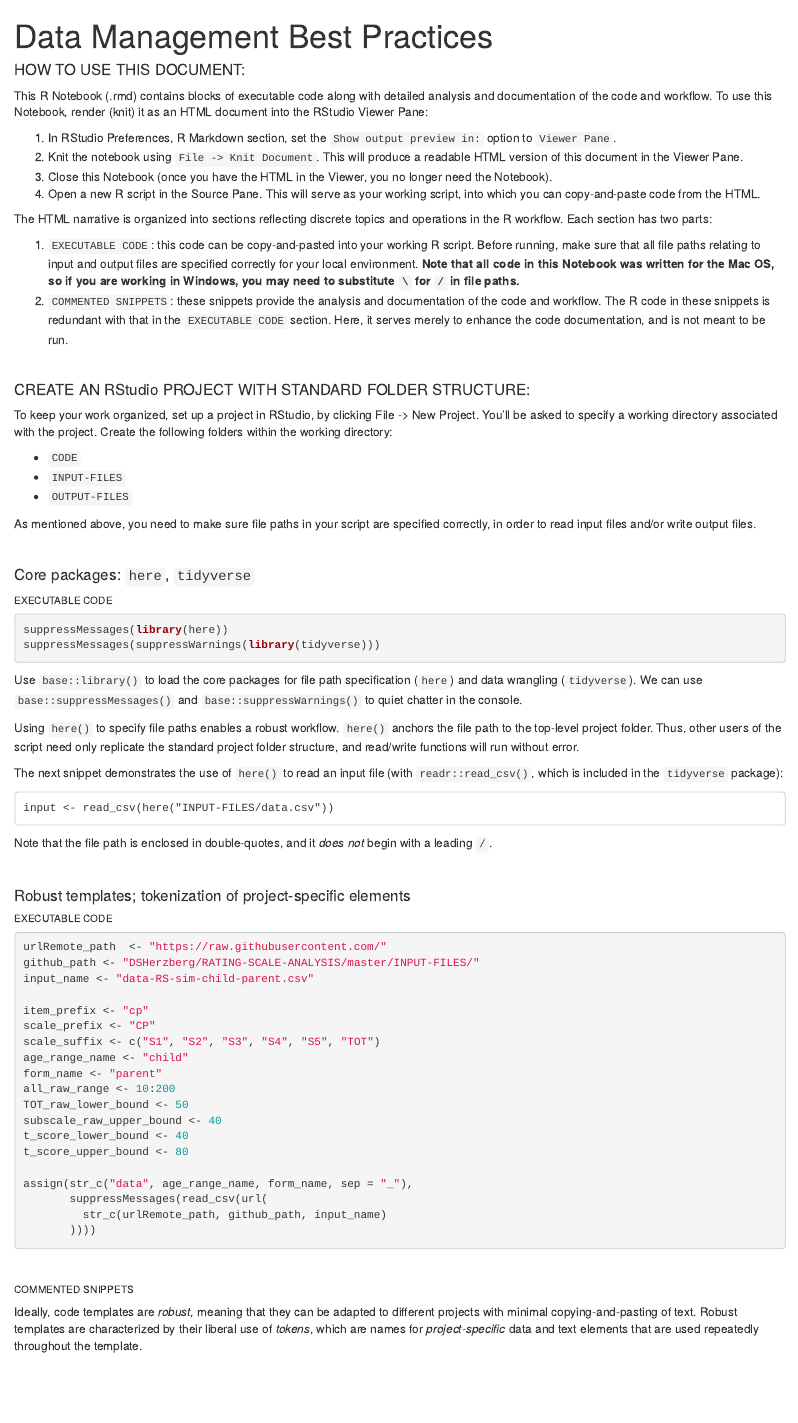
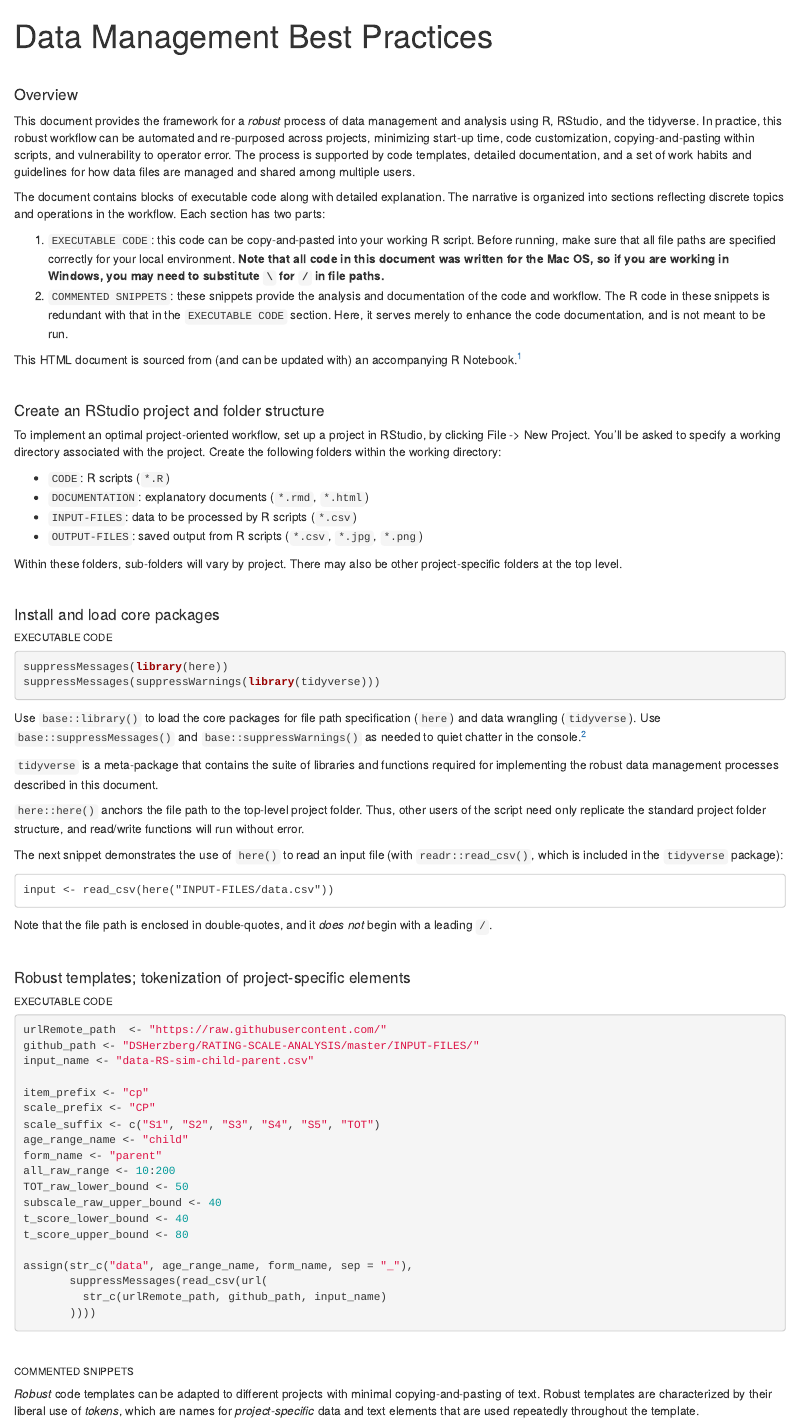
Before and after one commit to wpspublish-public/DSHerzberg-GENERAL, an R Markdown document (DOCUMENTATION/Data-management-best practices.Rmd): the page in a window 1100 px wide, from its top. Rendered offline with R 4.5, knitr and Pandoc, with nearby package versions.

Commit message:
overview section

````diff
--- a/DOCUMENTATION/Data-management-best practices.Rmd
+++ b/DOCUMENTATION/Data-management-best practices.Rmd
@@ -7,15 +7,14 @@ output: html_document
 knitr::opts_chunk$set(echo = TRUE)
 ```
 
-#### HOW TO USE THIS DOCUMENT:
-This R Notebook (.rmd) contains blocks of executable code along with detailed analysis and documentation of the code and workflow. To use this Notebook, render (knit) it as an HTML document into the RStudio Viewer Pane:
+<br>
 
-1. In RStudio Preferences, R Markdown section, set the `Show output preview in:` option to `Viewer Pane`.
-2. Knit the notebook using `File -> Knit Document`. This will produce a readable HTML version of this document in the Viewer Pane.
-3. Close this Notebook (once you have the HTML in the Viewer, you no longer need the Notebook).
-4. Open a new R script in the Source Pane. This will serve as your working script, into which you can copy-and-paste code from the HTML.
+#### Overview
+This document provides the framework for a _robust_ process of data management and analysis using R, RStudio, and the tidyverse. In practice, this robust workflow can be automated and re-purposed across projects, minimizing start-up time, code customization, copying-and-pasting within scripts, and vulnerability to operator error. The process is supported by code templates, detailed documentation, and a set of work habits and guidelines for how data files are managed and shared among multiple users.
 
-The HTML narrative is organized into sections reflecting discrete topics and operations in the R workflow. Each section has two parts:
+The document contains blocks of executable code along with detailed explanation. The narrative is organized into sections reflecting discrete topics and operations in the workflow. Each section has two parts:
 
-1. `EXECUTABLE CODE`: this code can be copy-and-pasted into your working R script. Before running, make sure that all file paths relating to input and output files are specified correctly for your local environment. __Note that all code in this Notebook was written for the Mac OS, so if you are working in Windows, you may need to substitute `\` for `/` in file paths.__
+1. `EXECUTABLE CODE`: this code can be copy-and-pasted into your working R script. Before running, make sure that all file paths are specified correctly for your local environment. __Note that all code in this document was written for the Mac OS, so if you are working in Windows, you may need to substitute `\` for `/` in file paths.__
 2. `COMMENTED SNIPPETS`: these snippets provide the analysis and documentation of the code and workflow. The R code in these snippets is redundant with that in the `EXECUTABLE CODE` section. Here, it serves merely to enhance the code documentation, and is not meant to be run.
+
+This HTML document is sourced from (and can be updated with) an accompanying R Notebook.[^longnote]
@@ -22,26 +28,30 @@ The HTML narrative is organized into sections reflecting discrete topics and ope
 
 <br>
 
-#### CREATE AN RStudio PROJECT WITH STANDARD FOLDER STRUCTURE:
-To keep your work organized, set up a project in RStudio, by clicking File -> New Project. You'll be asked to specify a working directory associated with the project. Create the following folders within the working directory:
+#### Create an RStudio project and folder structure
+To implement an optimal project-oriented workflow, set up a project in RStudio, by clicking File -> New Project. You'll be asked to specify a working directory associated with the project. Create the following folders within the working directory:
 
-* `CODE`
-* `INPUT-FILES`
-* `OUTPUT-FILES`
+* `CODE`: R scripts (`*.R`)
+* `DOCUMENTATION`: explanatory documents (`*.rmd`, `*.html`)
+* `INPUT-FILES`: data to be processed by R scripts (`*.csv`)
+* `OUTPUT-FILES`: saved output from R scripts (`*.csv`, `*.jpg`, `*.png`)
 
-As mentioned above, you need to make sure file paths in your script are specified correctly, in order to read input files and/or write output files.
+Within these folders, sub-folders will vary by project. There may also be other project-specific folders at the top level.
 
 <br>
 
-#### Core packages: `here`, `tidyverse`
+#### Install and load core packages
 ###### EXECUTABLE CODE
 ```{r core, eval = FALSE}
 suppressMessages(library(here))
 suppressMessages(suppressWarnings(library(tidyverse)))
 ```
-Use `base::library()` to load the core packages for file path specification (`here`) and data wrangling (`tidyverse`). We can use `base::suppressMessages()` and `base::suppressWarnings()` to quiet chatter in the console.
+Use `base::library()` to load the core packages for file path specification (`here`) and data wrangling (`tidyverse`). Use `base::suppressMessages()` and `base::suppressWarnings()` as needed to quiet chatter in the console.^[The double-colon `::` operator links a function to its parent package, as in `package::function()`. By using this elaborated specification in code, we can run an installed function without loading its entire parent library.
+Regardless, a function name is always followed by a double-parenthesis wrapper `()`.]
 
-Using `here()` to specify file paths enables a robust workflow. `here()` anchors the file path to the top-level project folder. Thus, other users of the script need only replicate the standard project folder structure, and read/write functions will run without error.
+`tidyverse` is a meta-package that contains the suite of libraries and functions required for implementing the robust data management processes described in this document.
+
+`here::here()` anchors the file path to the top-level project folder. Thus, other users of the script need only replicate the standard project folder structure, and read/write functions will run without error.
 
 The next snippet demonstrates the use of `here()` to read an input file (with `readr::read_csv()`, which is included in the `tidyverse` package):
 ```
@@ -79,7 +89,7 @@ assign(str_c("data", age_range_name, form_name, sep = "_"),
 <br>
 
 ###### COMMENTED SNIPPETS
-Ideally, code templates are _robust_, meaning that they can be adapted to different projects with minimal copying-and-pasting of text. Robust templates are characterized by their liberal use of _tokens_, which are names for _project-specific_ data and text elements that are used repeatedly throughout the template.
+_Robust_ code templates can be adapted to different projects with minimal copying-and-pasting of text. Robust templates are characterized by their liberal use of _tokens_, which are names for _project-specific_ data and text elements that are used repeatedly throughout the template.
 
 These tokenized elements include names of variables, files, test forms, raters, etc., as well as labels for age- and score ranges, score item counts, score numerical bounds, and so forth. By definition, these elements differ between, say, an autism rating-scale project and an ADHD rating-scale project.
 
````
Also changed, not shown: DOCUMENTATION/Data-management-best-practices.html, DOCUMENTATION/Data-management-best practices.Rmd (7 more changed lines).
